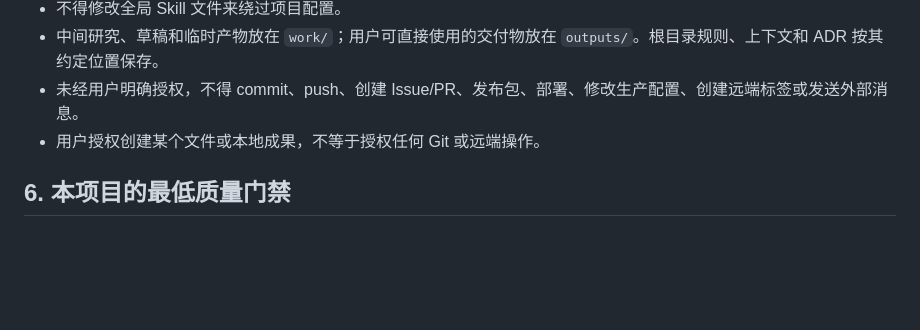
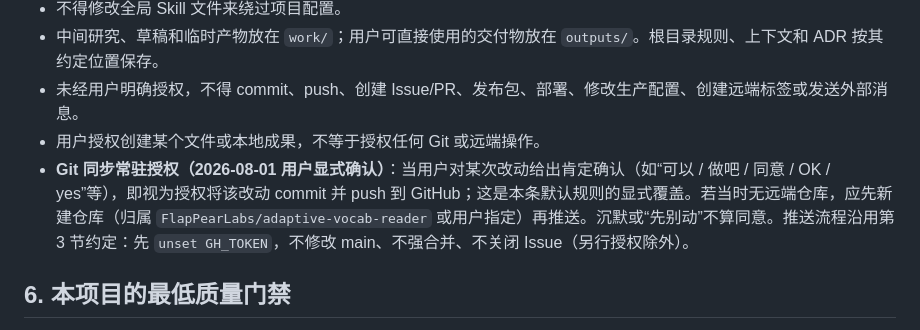
Before and after one commit to FlapPearLabs/adaptive-vocab-reader, a Markdown page: AGENTS.md, the part around the change. Drawn GitHub-style; blank space fills up the shorter version.

Commit message:
docs(agents): 新增 Git 同步常驻授权约定（用户 2026-08-01 显式确认）
当用户对改动给出肯定确认后即视为授权 commit+push 到 GitHub；
覆盖默认「未经授权不得 push」规则。同步项目记忆 MEMORY.md。

```diff
--- a/AGENTS.md
+++ b/AGENTS.md
@@ -91,6 +91,7 @@ Skill 必须按任务需要显式调用，绝不能为了“已安装”而机
 - 中间研究、草稿和临时产物放在 `work/`；用户可直接使用的交付物放在 `outputs/`。根目录规则、上下文和 ADR 按其约定位置保存。
 - 未经用户明确授权，不得 commit、push、创建 Issue/PR、发布包、部署、修改生产配置、创建远端标签或发送外部消息。
 - 用户授权创建某个文件或本地成果，不等于授权任何 Git 或远端操作。
+- **Git 同步常驻授权（2026-08-01 用户显式确认）**：当用户对某次改动给出肯定确认（如“可以 / 做吧 / 同意 / OK / yes”等），即视为授权将该改动 commit 并 push 到 GitHub；这是本条默认规则的显式覆盖。若当时无远端仓库，应先新建仓库（归属 `FlapPearLabs/adaptive-vocab-reader` 或用户指定）再推送。沉默或“先别动”不算同意。推送流程沿用第 3 节约定：先 `unset GH_TOKEN`，不修改 main、不强合并、不关闭 Issue（另行授权除外）。
 
 ## 6. 本项目的最低质量门禁
 
```
